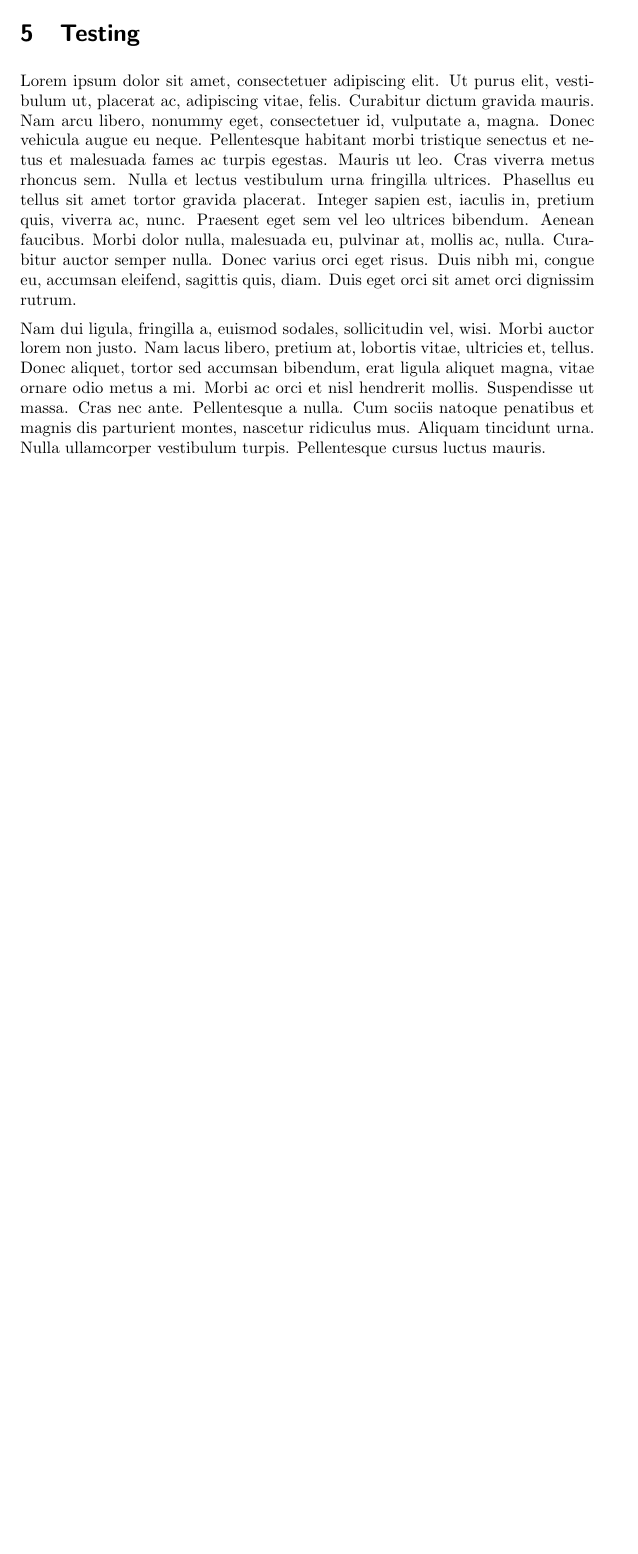
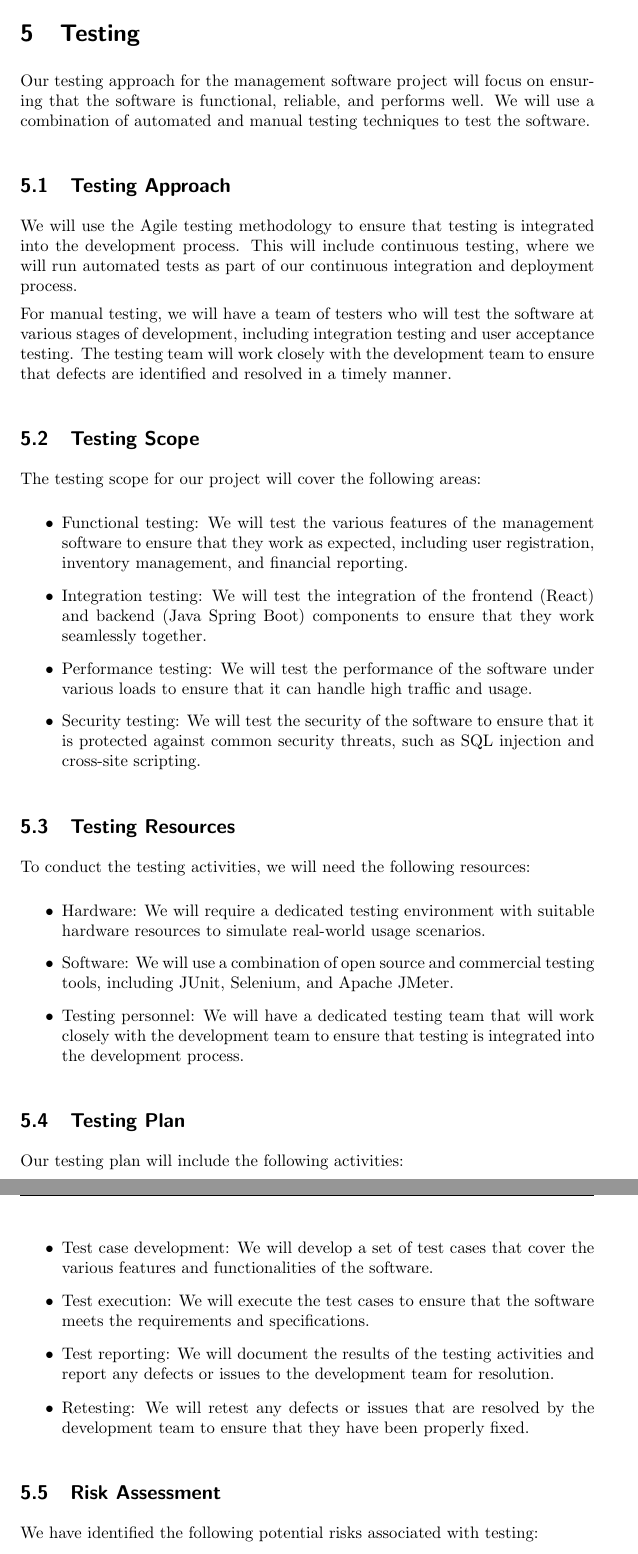
Before and after one commit to kamiri-charles/project-proposal-latex, a LaTeX document (project_proposal.tex): part of page 10 of 11 before the commit and two parts of pages 11 and 12 of 13 after it, the two joined at a grey line, cut so that both start at the same text, the shorter picture padded with empty space. Compiled offline with pdfLaTeX.

Commit message:
Added testing section.

```diff
--- a/project_proposal.tex
+++ b/project_proposal.tex
@@ -227,4 +227,43 @@ The following figure outlines how the project's progress will be monitored, eval
 
 % Testing
 \section{Testing}
-\lipsum[1-2]
+\label{sec:testing}
+
+Our testing approach for the management software project will focus on ensuring that the software is functional, reliable, and performs well. We will use a combination of automated and manual testing techniques to test the software.
+
+\subsection{Testing Approach}
+We will use the Agile testing methodology to ensure that testing is integrated into the development process. This will include continuous testing, where we will run automated tests as part of our continuous integration and deployment process.
+
+For manual testing, we will have a team of testers who will test the software at various stages of development, including integration testing and user acceptance testing. The testing team will work closely with the development team to ensure that defects are identified and resolved in a timely manner.
+
+\subsection{Testing Scope}
+The testing scope for our project will cover the following areas:
+
+\begin{itemize}
+\item Functional testing: We will test the various features of the management software to ensure that they work as expected, including user registration, inventory management, and financial reporting.
+\item Integration testing: We will test the integration of the frontend (React) and backend (Java Spring Boot) components to ensure that they work seamlessly together.
+\item Performance testing: We will test the performance of the software under various loads to ensure that it can handle high traffic and usage.
+\item Security testing: We will test the security of the software to ensure that it is protected against common security threats, such as SQL injection and cross-site scripting.
+\end{itemize}
+
+\subsection{Testing Resources}
+To conduct the testing activities, we will need the following resources:
+
+\begin{itemize}
+\item Hardware: We will require a dedicated testing environment with suitable hardware resources to simulate real-world usage scenarios.
+\item Software: We will use a combination of open source and commercial testing tools, including JUnit, Selenium, and Apache JMeter.
+\item Testing personnel: We will have a dedicated testing team that will work closely with the development team to ensure that testing is integrated into the development process.
+\end{itemize}
+
+\subsection{Testing Plan}
+Our testing plan will include the following activities:
+
+\begin{itemize}
+\item Test case development: We will develop a set of test cases that cover the various features and functionalities of the software.
+\item Test execution: We will execute the test cases to ensure that the software meets the requirements and specifications.
+\item Test reporting: We will document the results of the testing activities and report any defects or issues to the development team for resolution.
+\item Retesting: We will retest any defects or issues that are resolved by the development team to ensure that they have been properly fixed.
+\end{itemize}
+
+\subsection{Risk Assessment}
+We have identified the following potential risks associated with testing:
```
Also changed, not shown: project_proposal.pdf, project_proposal.tex (8 more changed lines), 5 other files.
